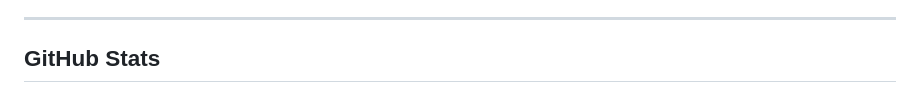
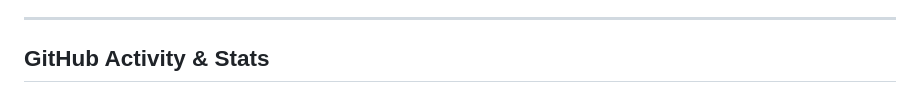
Before and after one commit to krishnaharshap/krishnaharshap.github.io, a Markdown page: README.md, the part around the change printed below. GitHub-like rendering.

```diff
--- a/README.md
+++ b/README.md
@@ -45,5 +45,5 @@
 
 ---
 
-## GitHub Stats
+## GitHub Activity & Stats
 
```
Also changed, not shown: other parts of README.md (+4 -4 lines).
